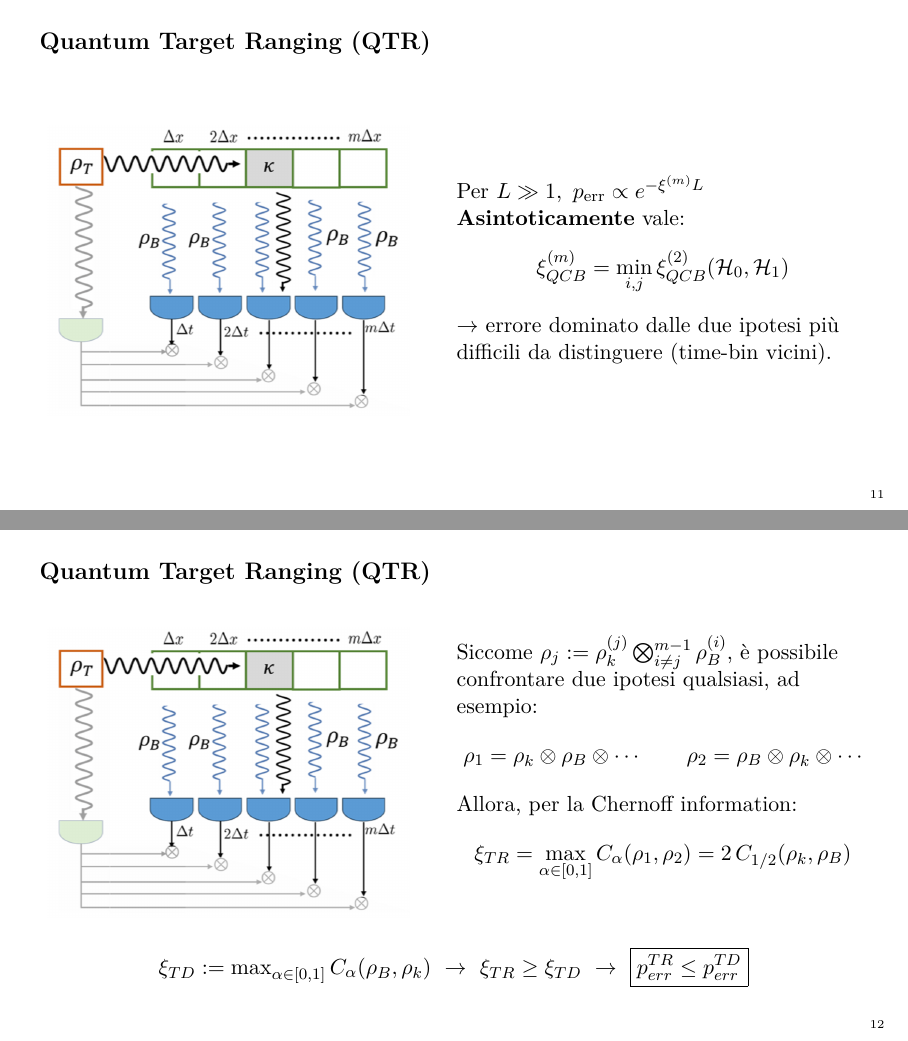
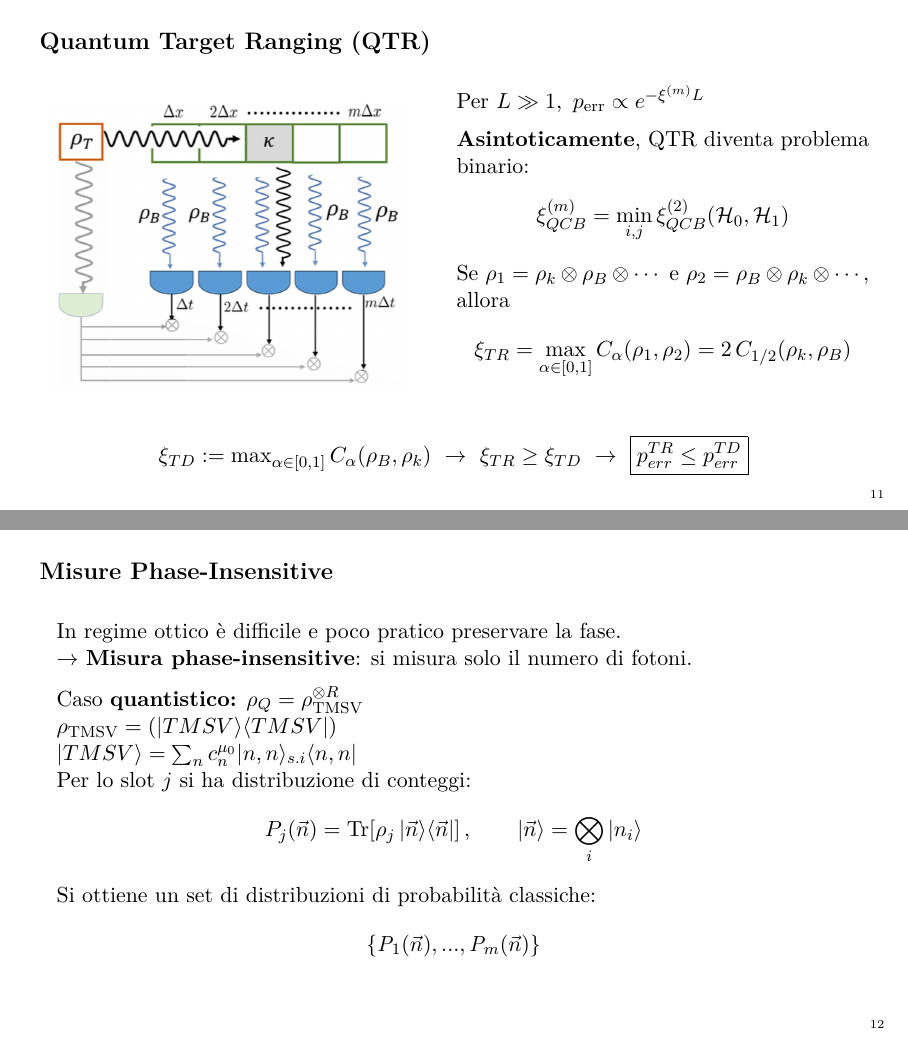
Before and after one commit to federicocolleunito/Presentazioni-Tesi, LaTeX slides (main.tex): pages 11 and 12 of 33 before the commit and pages 11 and 12 of 32 after it, joined at a grey line. Compiled offline with pdfLaTeX.

Commit message:
un po' tutto

```diff
--- a/main.tex
+++ b/main.tex
@@ -366,15 +365,22 @@ $\rho_j$ è lo stato con target + rumore.
 
 	\column{0.52\textwidth}
 	Per $L \gg 1, \ 	p_{\mathrm{err}} \propto e^{-\xi^{(m)} L}$
+	\vspace{0.2cm}
 
-
-	\textbf{Asintoticamente} vale:
+	\textbf{Asintoticamente}, QTR diventa problema binario:
 	\begin{equation*}
 		\xi _{QCB}^{(m)}= \min_{i,j}\xi _{QCB}^{(2)}(\mathcal{H}_0,\mathcal{H}_1)
 	\end{equation*}
-	$\rightarrow $ errore dominato dalle due ipotesi più difficili da distinguere (time-bin vicini).\\
+	Se $\rho_1 = \rho_k\otimes\rho_B\otimes\cdots \ \text{e} \  \rho_2 = \rho_B\otimes\rho_k\otimes\cdots$, allora
+	\begin{equation*}
+		\xi_{TR} = \max_{\alpha\in[0,1]} C_\alpha(\rho_1,\rho_2)
+		= 2\,C_{1/2}(\rho_k,\rho_B)
+	\end{equation*}
+
 \end{columns}
-
+\vspace{0.5cm}
+\centering
+$\xi_{TD} := \max_{\alpha \in [0,1]}C_{\alpha}(\rho_B ,\rho_k) \ \rightarrow \ \xi_{TR}\ge \xi_{TD} \ \rightarrow \ \boxed{p_{err}^{TR}\le p_{err}^{TD}}  $
 
 
 
@@ -382,46 +388,24 @@ $\rho_j$ è lo stato con target + rumore.
 
 %==================================
 
-\begin{frame}{Quantum Target Ranging (QTR)}
-
-\begin{columns}
-	\column{0.48\textwidth}
-	\centering
-	\includegraphics[width=0.95\textwidth]{immagini/DisegninoRanging.png}
-
-	\column{0.52\textwidth}
-	Siccome $\rho _j := \rho _k ^{(j)} \bigotimes_{i \ne j}^{m-1} \rho _B ^{(i)}$, è possibile confrontare due ipotesi qualsiasi, ad esempio:
-	\begin{equation*}
-		\rho_1 = \rho_k\otimes\rho_B\otimes\cdots
-		\qquad
-		\rho_2 = \rho_B\otimes\rho_k\otimes\cdots
-	\end{equation*}
-	Allora, per la Chernoff information:
-	\begin{equation*}
-		\xi_{TR} = \max_{\alpha\in[0,1]} C_\alpha(\rho_1,\rho_2)
-		= 2\,C_{1/2}(\rho_k,\rho_B)
-	\end{equation*}
 
 
-\end{columns}
-\vspace{0.5cm}
-\centering
-$\xi_{TD} := \max_{\alpha \in [0,1]}C_{\alpha}(\rho_B ,\rho_k) \ \rightarrow \ \xi_{TR}\ge \xi_{TD} \ \rightarrow \ \boxed{p_{err}^{TR}\le p_{err}^{TD}}  $
+\begin{frame}{Misure Phase-Insensitive}
 
-\end{frame}
+In regime ottico è difficile e poco pratico preservare la fase.\\
+$\rightarrow$ \textbf{Misura phase-insensitive}: si misura solo il numero di fotoni.\\
 
-%==================================
-
-\begin{frame}{Misure Phase-Insensitive}
-\textbf{Misura phase-insensitive} $\rightarrow$ si misura solo il \textbf{numero di fotoni}\\
 \vspace{0.25cm}
-	Per lo slot $j$ ottengo una distribuzione di conteggi:
+	Caso \textbf{quantistico:} $ \rho_Q = \rho_{\mathrm{TMSV}}^{\otimes R}$ \\
+	$\rho_{\mathrm{TMSV}} = (| TMSV \rangle \langle TMSV|)  $\\
+	$|TMSV \rangle=\sum_{n}c_n^{\mu_0}|n,n\rangle_{s.i}\langle n,n| $\\
+	Per lo slot $j$ si ha distribuzione di conteggi:
 \[
 P_j(\vec n)=\mathrm{Tr}\!\left[\rho_j\,|\vec n\rangle\langle \vec n|\right],
 \qquad
 |\vec n\rangle=\bigotimes_i |n_i\rangle
 \]
-La best ranging performance è proporzionale a un set di distribuzioni di probabilità classiche
+Si ottiene un set di distribuzioni di probabilità classiche:
 \begin{equation*}
 	\{ \mathit{P}_1(\vec{n}),...,\mathit{P}_m(\vec{n})\}
 \end{equation*}
```
Also changed, not shown: immagini/DisegninoDetectionPresentazione.png (added), immagini/DisegninoRangingPresentazione.png (added), immagini/piccoConTantoNoise.png, main.tex (38 more changed lines), 4 other files.
